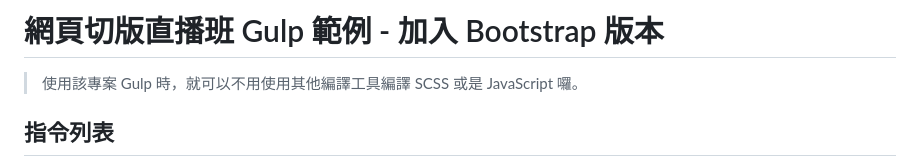
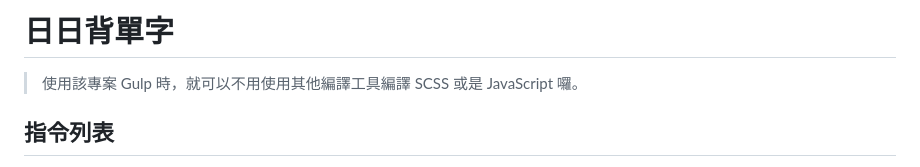
Before and after one commit to masakiLee/memory, a Markdown page: README.md, the part around the change. GitHub-like rendering.

```diff
--- a/README.md
+++ b/README.md
@@ -1,4 +1,4 @@
-# 網頁切版直播班 Gulp 範例 - 加入 Bootstrap 版本
+# 日日背單字
 
 > 使用該專案 Gulp 時，就可以不用使用其他編譯工具編譯 SCSS 或是 JavaScript 囉。
 
```
